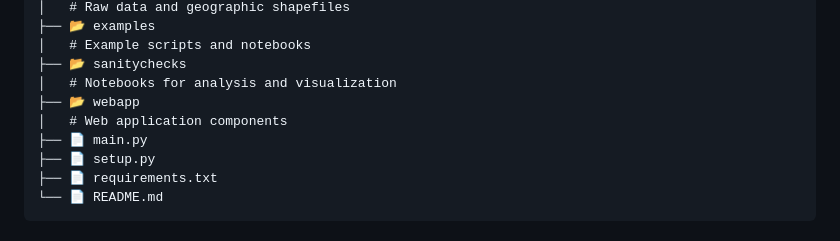
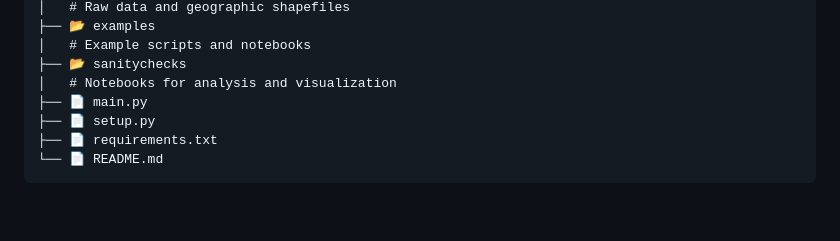
Before and after one commit to tammerz/unsupervised-fairness-eval, a Markdown page: README.md, the part around the change. Rendered like a GitHub page; blank space fills up the shorter version.

Commit message:
STABLE corrected Repository Structure

```diff
--- a/README.md
+++ b/README.md
@@ -29,8 +29,6 @@ Real estate algorithms can inadvertently perpetuate bias through **proxy leakage
 │   # Example scripts and notebooks
 ├── 📂 sanitychecks
 │   # Notebooks for analysis and visualization
-├── 📂 webapp
-│   # Web application components
 ├── 📄 main.py
 ├── 📄 setup.py
 ├── 📄 requirements.txt
```
